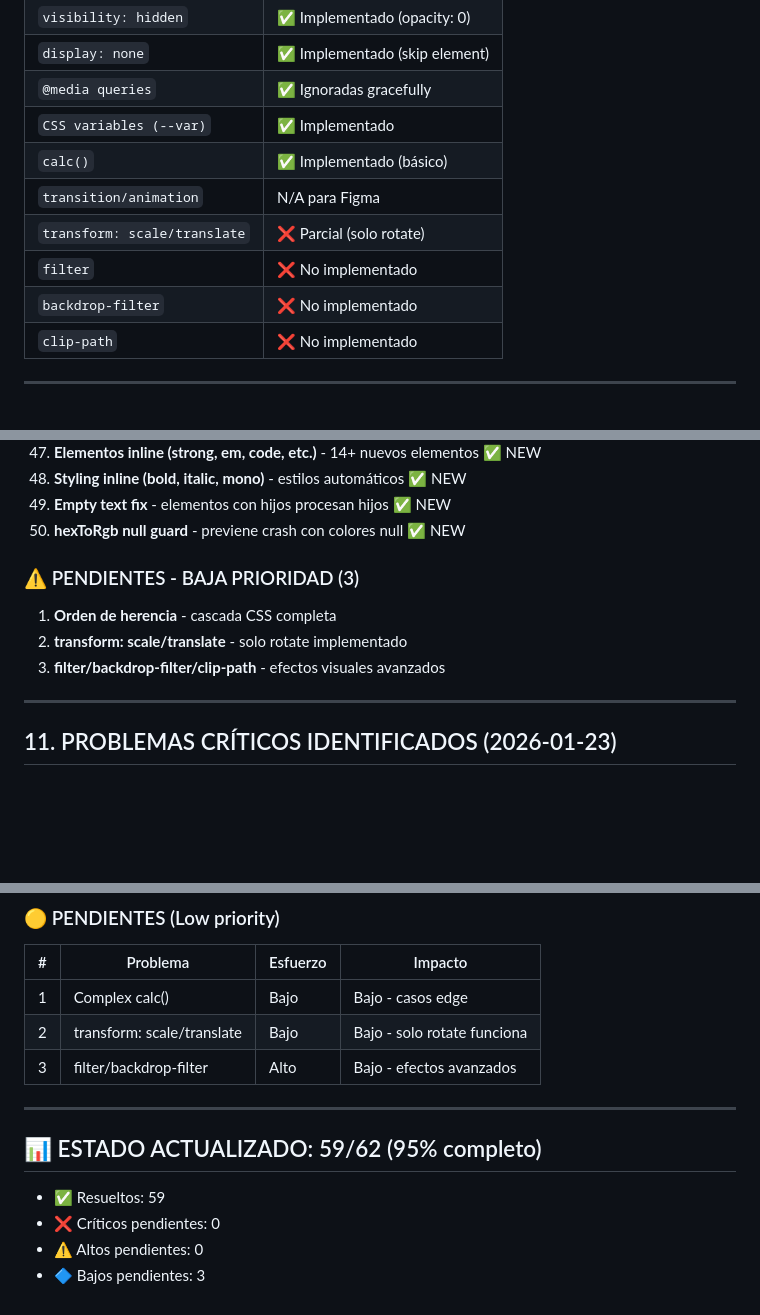
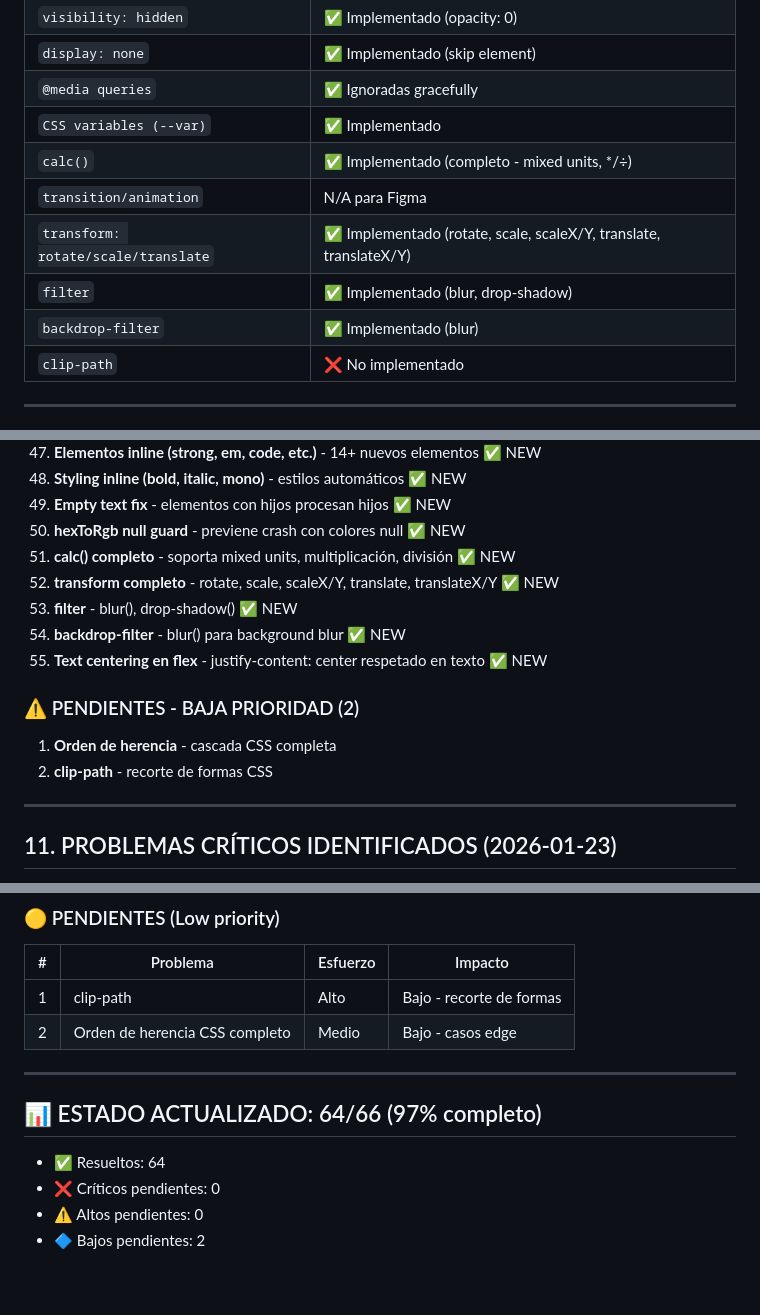
Before and after one commit to Floristeady/html-to-figma, a Markdown page: docs/CODE_ANALYSIS.md, 3 parts joined by grey strips. Rendered like a GitHub page; blank space fills up the shorter version.

```diff
--- a/docs/CODE_ANALYSIS.md
+++ b/docs/CODE_ANALYSIS.md
@@ -192,11 +192,11 @@ Aplica como `x`/`y` y configura constraints.
 | `display: none` | ✅ Implementado (skip element) |
 | `@media queries` | ✅ Ignoradas gracefully |
 | `CSS variables (--var)` | ✅ Implementado |
-| `calc()` | ✅ Implementado (básico) |
+| `calc()` | ✅ Implementado (completo - mixed units, */÷) |
 | `transition/animation` | N/A para Figma |
-| `transform: scale/translate` | ❌ Parcial (solo rotate) |
-| `filter` | ❌ No implementado |
-| `backdrop-filter` | ❌ No implementado |
+| `transform: rotate/scale/translate` | ✅ Implementado (rotate, scale, scaleX/Y, translate, translateX/Y) |
+| `filter` | ✅ Implementado (blur, drop-shadow) |
+| `backdrop-filter` | ✅ Implementado (blur) |
 | `clip-path` | ❌ No implementado |
 
 ---
@@ -254,11 +254,15 @@ Aplica como `x`/`y` y configura constraints.
 48. **Styling inline (bold, italic, mono)** - estilos automáticos ✅ NEW
 49. **Empty text fix** - elementos con hijos procesan hijos ✅ NEW
 50. **hexToRgb null guard** - previene crash con colores null ✅ NEW
+51. **calc() completo** - soporta mixed units, multiplicación, división ✅ NEW
+52. **transform completo** - rotate, scale, scaleX/Y, translate, translateX/Y ✅ NEW
+53. **filter** - blur(), drop-shadow() ✅ NEW
+54. **backdrop-filter** - blur() para background blur ✅ NEW
+55. **Text centering en flex** - justify-content: center respetado en texto ✅ NEW
 
-### ⚠️ PENDIENTES - BAJA PRIORIDAD (3)
+### ⚠️ PENDIENTES - BAJA PRIORIDAD (2)
 1. **Orden de herencia** - cascada CSS completa
-2. **transform: scale/translate** - solo rotate implementado
-3. **filter/backdrop-filter/clip-path** - efectos visuales avanzados
+2. **clip-path** - recorte de formas CSS
 
 ---
 
@@ -331,15 +335,14 @@ Aplica como `x`/`y` y configura constraints.
 ### 🟡 PENDIENTES (Low priority)
 | # | Problema | Esfuerzo | Impacto |
 |---|----------|----------|---------|
-| 1 | Complex calc() | Bajo | Bajo - casos edge |
-| 2 | transform: scale/translate | Bajo | Bajo - solo rotate funciona |
-| 3 | filter/backdrop-filter | Alto | Bajo - efectos avanzados |
+| 1 | clip-path | Alto | Bajo - recorte de formas |
+| 2 | Orden de herencia CSS completo | Medio | Bajo - casos edge |
 
 ---
 
-## 📊 ESTADO ACTUALIZADO: 59/62 (95% completo)
+## 📊 ESTADO ACTUALIZADO: 64/66 (97% completo)
 
-- ✅ Resueltos: 59
+- ✅ Resueltos: 64
 - ❌ Críticos pendientes: 0
 - ⚠️ Altos pendientes: 0
-- 🔷 Bajos pendientes: 3
+- 🔷 Bajos pendientes: 2
```
Also changed, not shown: other parts of docs/CODE_ANALYSIS.md (+1 -1 lines), docs/refactoring-plan.md (+15 -6 lines).
